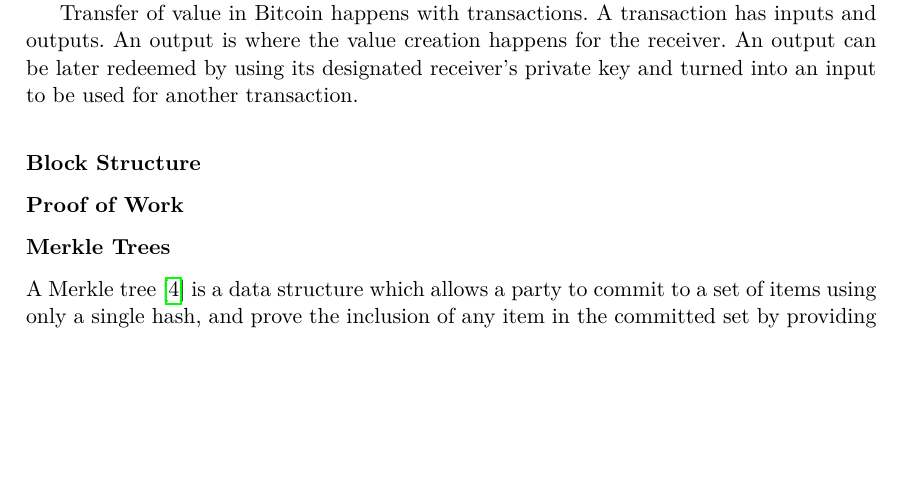
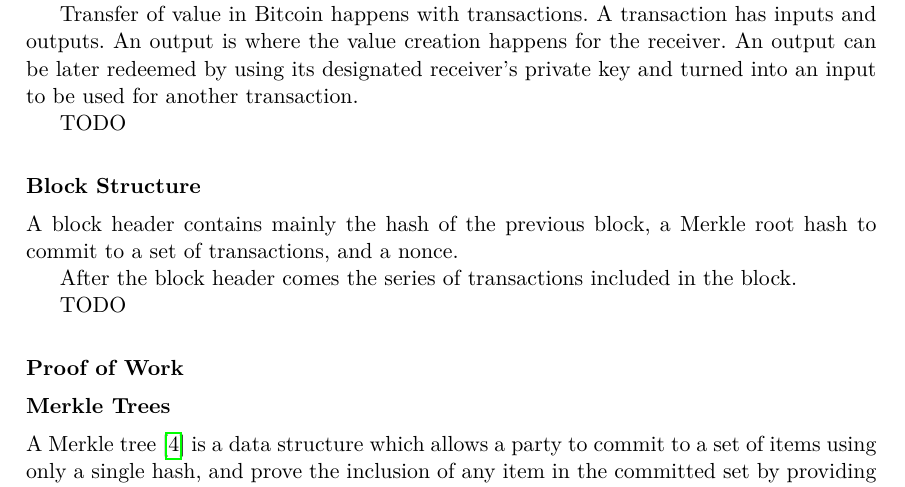
Before and after one commit to gtklocker/thesis, a LaTeX paper (paper.tex): part of page 4 of 6, cut so that both start at the same text, the shorter picture padded with empty space. Compiled offline with pdfLaTeX.

Commit message:
fill in bitcoin bg a little more

```diff
--- a/paper.tex
+++ b/paper.tex
@@ -49,7 +48,16 @@
 receiver. An output can be later redeemed by using its designated receiver's
 private key and turned into an input to be used for another transaction.
 
+TODO
+
 \subsubsection{Block Structure}
+A block header contains mainly the hash of the previous block, a Merkle root
+hash to commit to a set of transactions, and a nonce.
+
+After the block header comes the series of transactions included in the block.
+
+TODO
+
 \subsubsection{Proof of Work}
 \subsubsection{Merkle Trees}
 A Merkle tree~\cite{merkle} is a data structure which allows a party to
```
Also changed, not shown: paper.tex (1 more changed lines).
